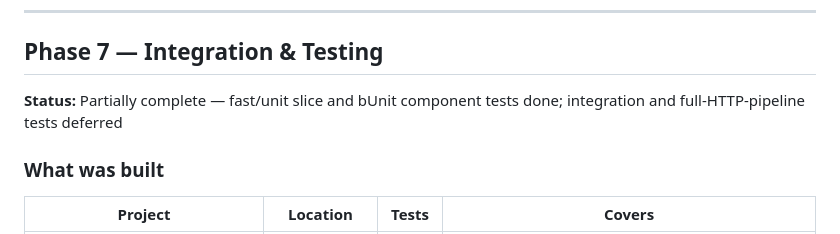
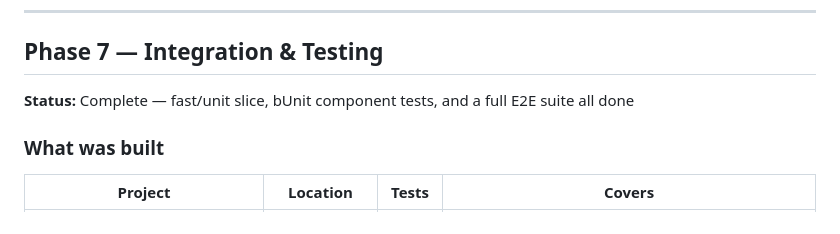
Before and after one commit to ndoherty48/PuckDrop, a Markdown page: docs/implementation-plan.md, the part around one of its changes. Rendered like a GitHub page.

```diff
--- a/docs/implementation-plan.md
+++ b/docs/implementation-plan.md
@@ -212,8 +212,7 @@ Supporting infrastructure:
 
 ## Phase 7 — Integration & Testing
 
-**Status:** Partially complete — fast/unit slice and bUnit component tests done; integration and
-full-HTTP-pipeline tests deferred
+**Status:** Complete — fast/unit slice, bUnit component tests, and a full E2E suite all done
 
 ### What was built
 
```
Also changed, not shown: other parts of docs/implementation-plan.md (+53 -22 lines), CLAUDE.md (+18 -3 lines).
